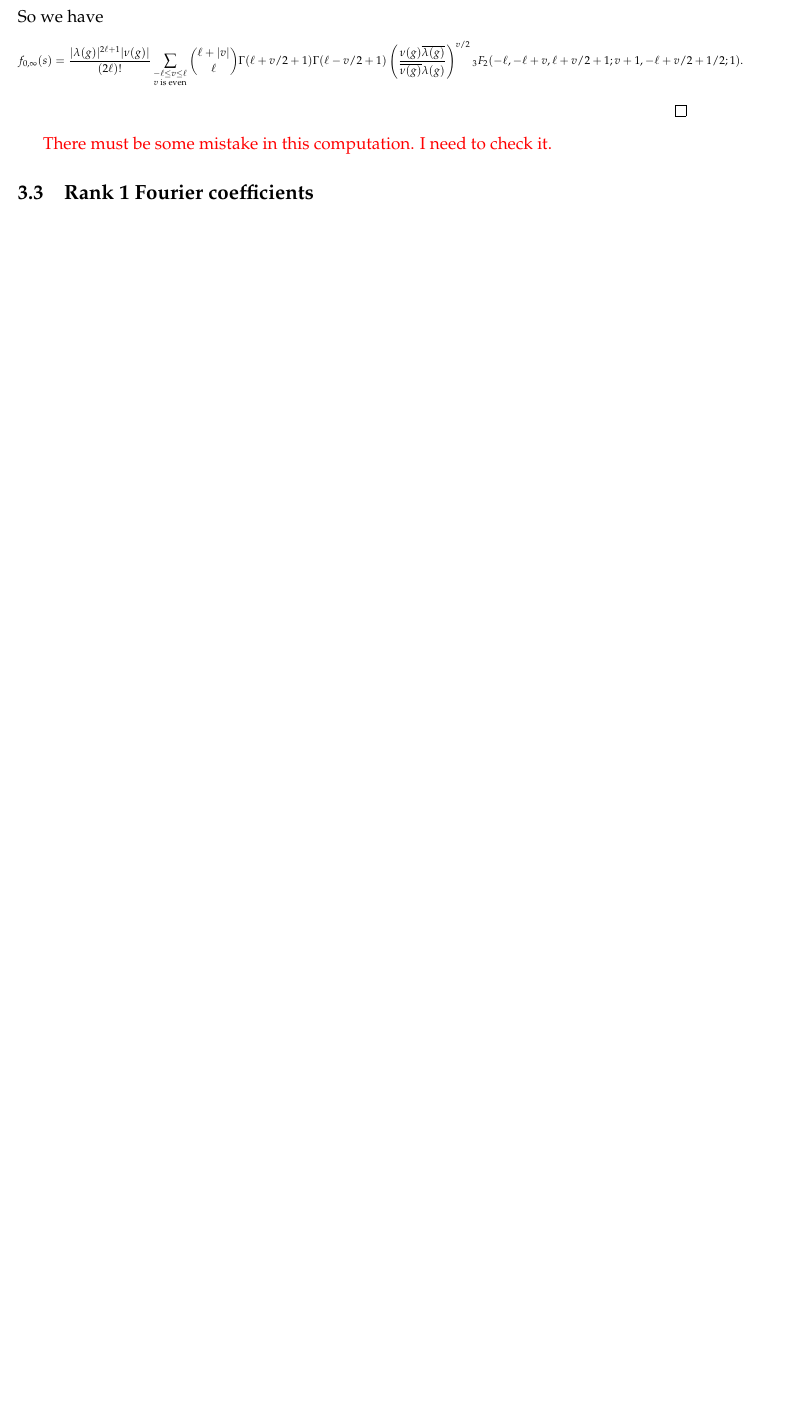
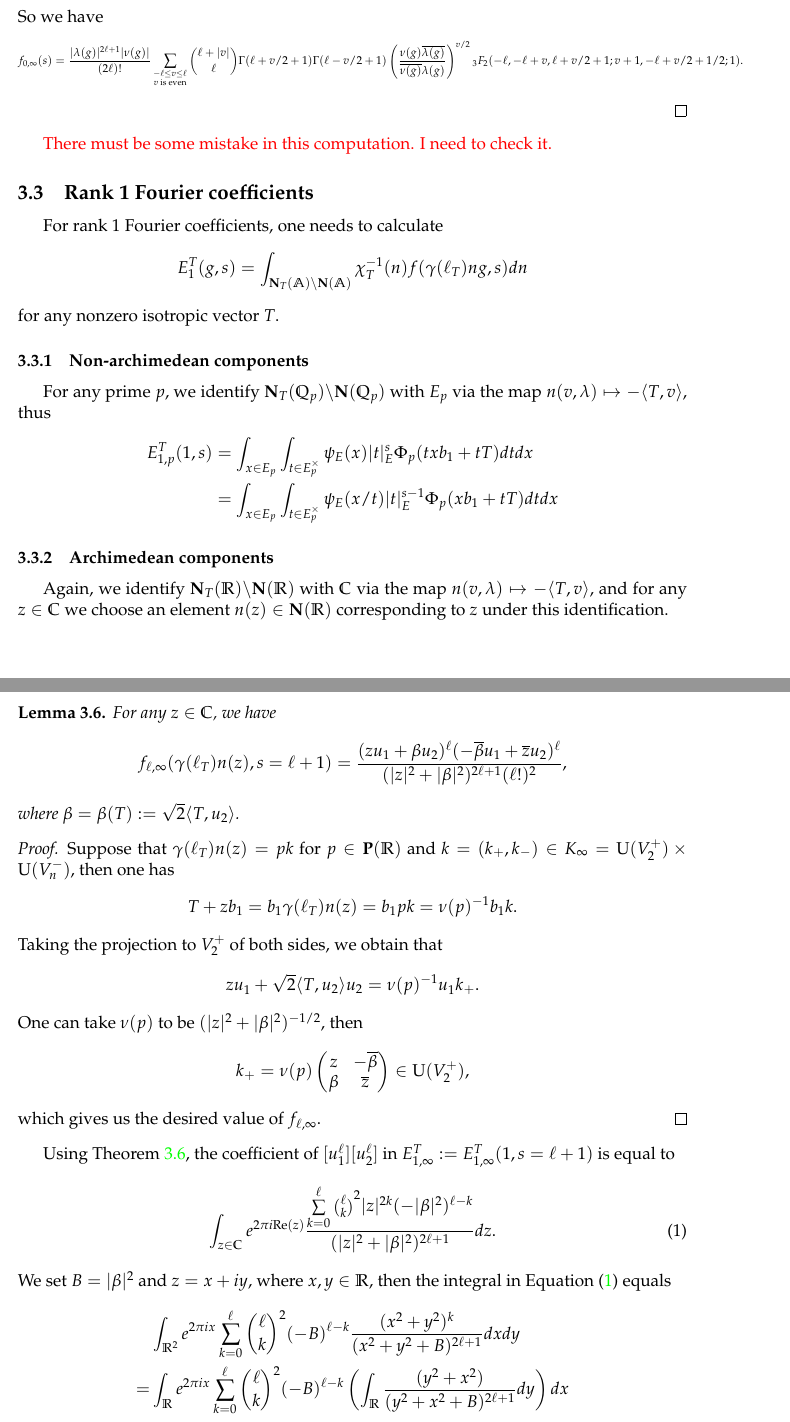
Before and after one commit to yi4180377600/Unitary-Eisenstein, a LaTeX paper (Eis_Uni.tex): part of page 7 of 14 before the commit and two parts of pages 7 and 8 of 17 after it, the two joined at a grey line, cut so that both start at the same text, the shorter picture padded with empty space. Compiled offline with LaTeX, dvips and Ghostscript.

Commit message:
Add rank 1 archimedean part

```diff
--- a/Eis_Uni.tex
+++ b/Eis_Uni.tex
@@ -493,3 +498,57 @@ At finite places, one has
 
 \subsection{Rank 1 Fourier coefficients}
 \label{section rank 1 Fourier coefficients}
+For rank $1$ Fourier coefficients,
+one needs to calculate
+\[E_{1}^{T}(g,s)=\int_{\bff{N}_{T}(\A)\backslash \bff{N}(\A)}\chi_{T}^{-1}(n)f(\gamma(\ell_{T})ng,s)dn\]
+for any nonzero isotropic vector $T$.
+
+\subsubsection{Non-archimedean components}
+\label{section rank 1 Fourier non-archimedean}
+For any prime $p$,
+we identify $\bff{N}_{T}(\Q_{p})\backslash \bff{N}(\Q_{p})$ with $E_{p}$ via the map $n(v,\lambda)\mapsto -\lrangle{T}{v}$,
+thus
+\begin{align*}
+    E_{1,p}^{T}(1,s)&=\int_{x\in E_{p}}\int_{t\in E_{p}^{\times}}\psi_{E}(x)|t|_{E}^{s}\Phi_{p}(txb_{1}+tT)dtdx\\
+    &=\int_{x\in E_{p}}\int_{t\in E_{p}^{\times}}\psi_{E}(x/t)|t|_{E}^{s-1}\Phi_{p}(xb_{1}+tT)dtdx
+\end{align*}
+
+
+
+
+\subsubsection{Archimedean components}
+\label{section rank 1 Fourier archimedean}
+Again,
+we identify $\bff{N}_{T}(\R)\backslash\bff{N}(\R)$ with $\C$ via the map $n(v,\lambda)\mapsto -\lrangle{T}{v}$,
+and for any $z\in \C$ we choose an element $n(z)\in\bff{N}(\R)$ corresponding to $z$ under this identification.
+\begin{lemma}
+    \label{lemma rank 1 archimedean section}
+    For any $z\in \C$,
+    we have
+    \[f_{\ell,\infty}(\gamma(\ell_{T})n(z),s=\ell+1)=\frac{(zu_{1}+\beta u_{2})^{\ell}(-\overline{\beta}u_{1}+\overline{z}u_{2})^{\ell}}{(|z|^{2}+|\beta|^{2})^{2\ell+1}(\ell!)^{2}},\]
+    where $\beta=\beta(T):=\sqrt{2}\lrangle{T}{u_{2}}$.
+\end{lemma}
+\begin{proof}
+    Suppose that $\gamma(\ell_{T})n(z)=pk$ for $p\in \bff{P}(\R)$ and $k=(k_{+},k_{-})\in K_{\infty}=\rmm{U}(V_{2}^+)\times \rmm{U}(V_{n}^{-})$,
+    then one has
+    \[T+zb_{1}=b_{1}\gamma(\ell_{T})n(z)=b_{1}pk=\nu(p)^{-1}b_{1}k.\]
+    Taking the projection to $V_{2}^{+}$ of both sides,
+    we obtain that
+    \[zu_{1}+\sqrt{2}\lrangle{T}{u_{2}}u_{2}=\nu(p)^{-1}u_{1}k_{+}.\]
+    One can take $\nu(p)$ to be $(|z|^{2}+|\beta|^{2})^{-1/2}$,
+    then
+    \[k_{+}=\nu(p)\mat{z}{-\overline{\beta}}{\beta}{\overline{z}}\in\rmm{U}(V_{2}^{+}),\]
+    which gives us the desired value of $f_{\ell,\infty}$.
+\end{proof}
+Using \Cref{lemma rank 1 archimedean section},
+the coefficient of $[u_{1}^{\ell}][u_{2}^{\ell}]$ in $E_{1,\infty}^{T}:=E_{1,\infty}^{T}(1,s=\ell+1)$ is equal to
+\begin{align}
+    \label{eqn central coefficient rank 1 archimedean}
+    \int_{z\in \C}e^{2\pi i \rmm{Re}(z)}\frac{\sum\limits_{k=0}^{\ell}\binom{\ell}{k}^{2}|z|^{2k}(-|\beta|^{2})^{\ell-k}}{(|z|^{2}+|\beta|^{2})^{2\ell+1}}dz.
+\end{align}
+We set $B=|\beta|^{2}$ and $z=x+iy$, where $x,y\in \R$,
+then the integral in \Cref{eqn central coefficient rank 1 archimedean} equals
+\begin{align*}
+    &\int_{\R^{2}}e^{2\pi i x}\sum_{k=0}^{\ell}\binom{\ell}{k}^{2}(-B)^{\ell-k}\frac{(x^{2}+y^{2})^{k}}{(x^{2}+y^{2}+B)^{2\ell+1}}dxdy\\
+    =&\int_{\R}e^{2\pi i x}\sum_{k=0}^{\ell}\binom{\ell}{k}^{2}(-B)^{\ell-k}\left(\int_{\R}\frac{(y^{2}+x^{2})}{(y^{2}+x^{2}+B)^{2\ell+1}}dy \right)dx
+\end{align*}
@@ -495,0 +569,3 @@ At finite places, one has
+    E_{1,T}^{\infty}&=2^{-2\ell}\pi\sum_{k=0}^{\ell}\frac{(-B)^{k}2^{-2k}(2\ell+2k)!}{(k!)^{2}(\ell+k)!(\ell-k)!}\cdot \frac{2^{l+k+1}(\ell+k)!B^{-(\ell+k)/2}(2\pi)^{\ell+k}K_{\ell+k}(2\pi\sqrt{B})}{(2\ell+2k)!}\\
+    &=2\pi B^{-\ell}\sum_{k=0}^{\ell}\frac{(-1)^{k}}{(k!)^{2}(\ell-k)!}(\pi\sqrt{B})^{\ell+k}K_{\ell+k}(2\pi \sqrt{B}).
+\end{align*}
```
Also changed, not shown: Eis_Uni.pdf, Eis_Uni.tex (68 more changed lines), 8 other files.
